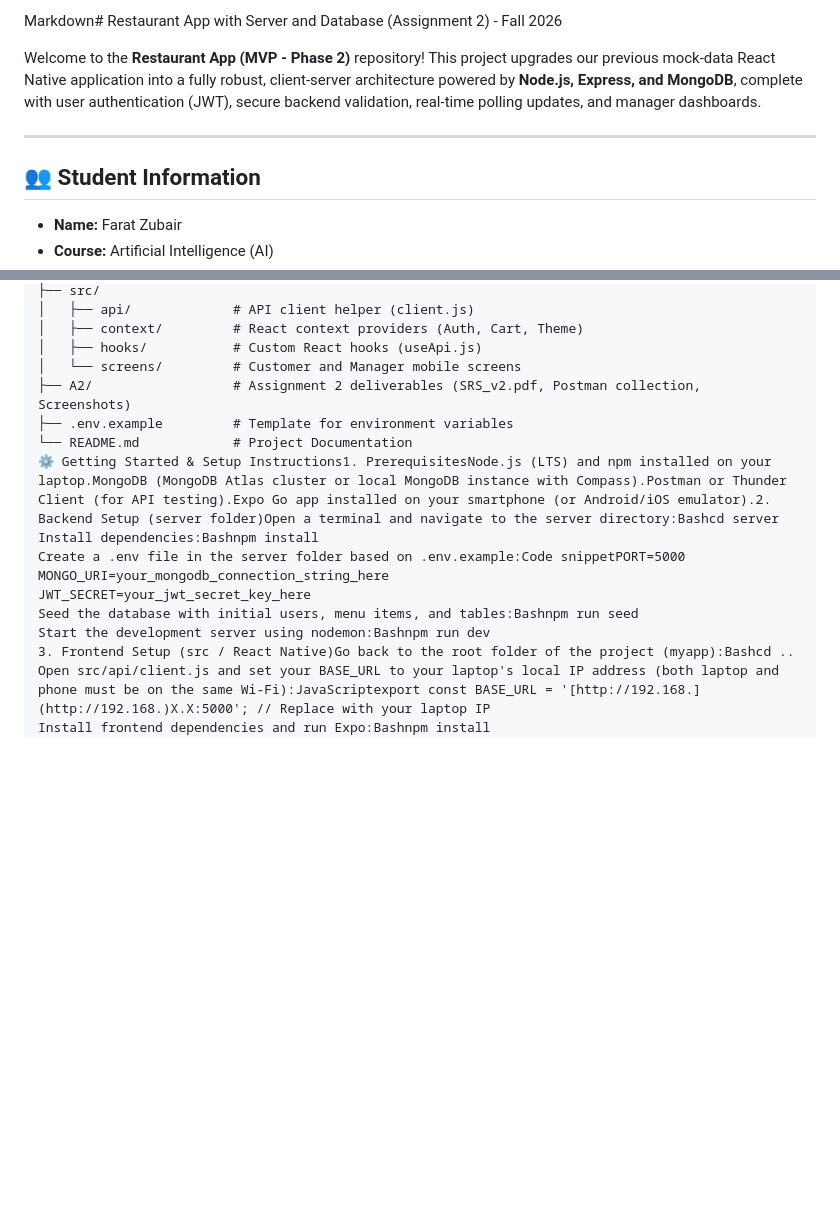
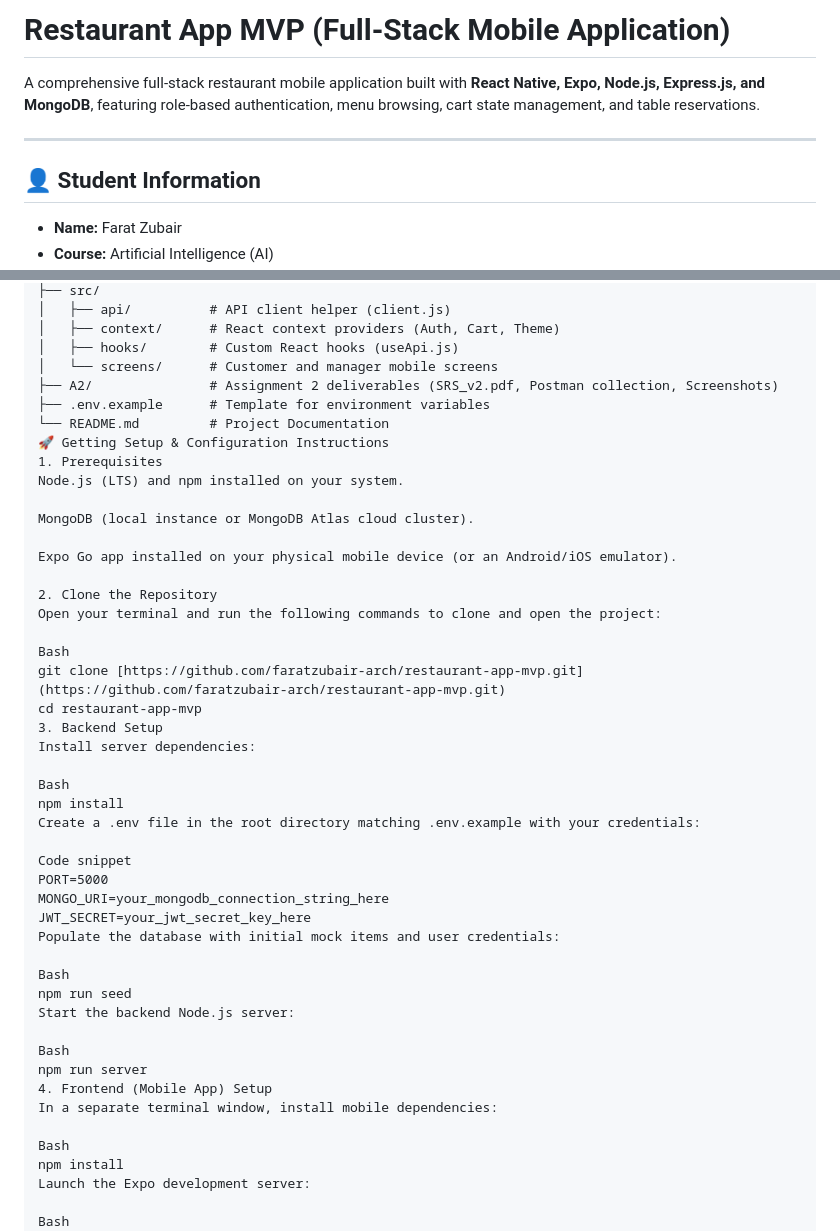
Before and after one commit to faratzubair-arch/restaurant-app, a Markdown page: README.md, 2 parts joined by grey strips. Drawn GitHub-style; blank space fills up the shorter version.

```diff
--- a/README.md
+++ b/README.md
@@ -1,9 +1,10 @@
-Markdown# Restaurant App with Server and Database (Assignment 2) - Fall 2026
+# Restaurant App MVP (Full-Stack Mobile Application)
 
-Welcome to the **Restaurant App (MVP - Phase 2)** repository! This project upgrades our previous mock-data React Native application into a fully robust, client-server architecture powered by **Node.js, Express, and MongoDB**, complete with user authentication (JWT), secure backend validation, real-time polling updates, and manager dashboards.
+A comprehensive full-stack restaurant mobile application built with **React Native, Expo, Node.js, Express.js, and MongoDB**, featuring role-based authentication, menu browsing, cart state management, and table reservations.
 
 ---
 
-## 👥 Student Information
+## 👤 Student Information
+
 * **Name:** Farat Zubair
 * **Course:** Artificial Intelligence (AI)
@@ -25,19 +85,50 @@ restaurant-app-mvp/
 ├── src/
-│   ├── api/             # API client helper (client.js)
-│   ├── context/         # React context providers (Auth, Cart, Theme)
-│   ├── hooks/           # Custom React hooks (useApi.js)
-│   └── screens/         # Customer and Manager mobile screens
-├── A2/                  # Assignment 2 deliverables (SRS_v2.pdf, Postman collection, Screenshots)
-├── .env.example         # Template for environment variables
-└── README.md            # Project Documentation
-⚙️ Getting Started & Setup Instructions1. PrerequisitesNode.js (LTS) and npm installed on your laptop.MongoDB (MongoDB Atlas cluster or local MongoDB instance with Compass).Postman or Thunder Client (for API testing).Expo Go app installed on your smartphone (or Android/iOS emulator).2. Backend Setup (server folder)Open a terminal and navigate to the server directory:Bashcd server
-Install dependencies:Bashnpm install
-Create a .env file in the server folder based on .env.example:Code snippetPORT=5000
+│   ├── api/          # API client helper (client.js)
+│   ├── context/      # React context providers (Auth, Cart, Theme)
+│   ├── hooks/        # Custom React hooks (useApi.js)
+│   └── screens/      # Customer and manager mobile screens
+├── A2/               # Assignment 2 deliverables (SRS_v2.pdf, Postman collection, Screenshots)
+├── .env.example      # Template for environment variables
+└── README.md         # Project Documentation
+🚀 Getting Setup & Configuration Instructions
+1. Prerequisites
+Node.js (LTS) and npm installed on your system.
+
+MongoDB (local instance or MongoDB Atlas cloud cluster).
+
+Expo Go app installed on your physical mobile device (or an Android/iOS emulator).
+
+2. Clone the Repository
+Open your terminal and run the following commands to clone and open the project:
+
+Bash
+git clone [https://github.com/faratzubair-arch/restaurant-app-mvp.git](https://github.com/faratzubair-arch/restaurant-app-mvp.git)
+cd restaurant-app-mvp
+3. Backend Setup
+Install server dependencies:
+
+Bash
+npm install
+Create a .env file in the root directory matching .env.example with your credentials:
+
+Code snippet
+PORT=5000
 MONGO_URI=your_mongodb_connection_string_here
 JWT_SECRET=your_jwt_secret_key_here
-Seed the database with initial users, menu items, and tables:Bashnpm run seed
-Start the development server using nodemon:Bashnpm run dev
-3. Frontend Setup (src / React Native)Go back to the root folder of the project (myapp):Bashcd ..
-Open src/api/client.js and set your BASE_URL to your laptop's local IP address (both laptop and phone must be on the same Wi-Fi):JavaScriptexport const BASE_URL = '[http://192.168.](http://192.168.)X.X:5000'; // Replace with your laptop IP
-Install frontend dependencies and run Expo:Bashnpm install
+Populate the database with initial mock items and user credentials:
+
+Bash
+npm run seed
+Start the backend Node.js server:
+
+Bash
+npm run server
+4. Frontend (Mobile App) Setup
+In a separate terminal window, install mobile dependencies:
+
+Bash
+npm install
+Launch the Expo development server:
+
+Bash
 npx expo start
```
Also changed, not shown: other parts of README.md (+73 -13 lines).
